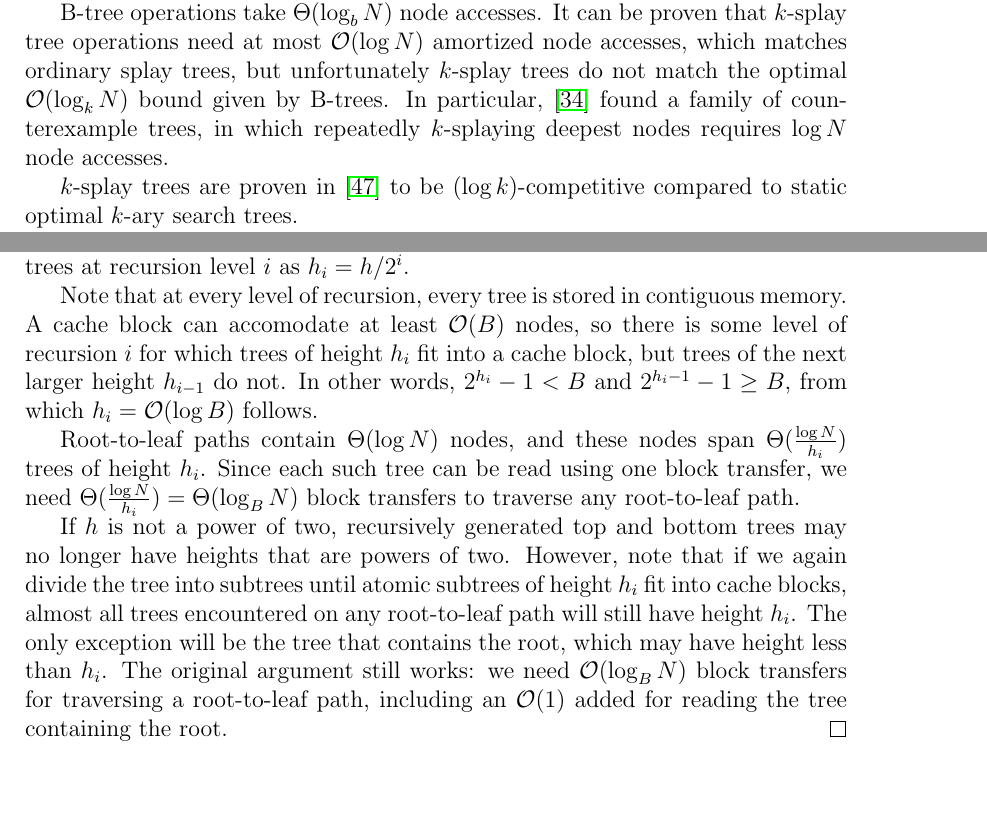
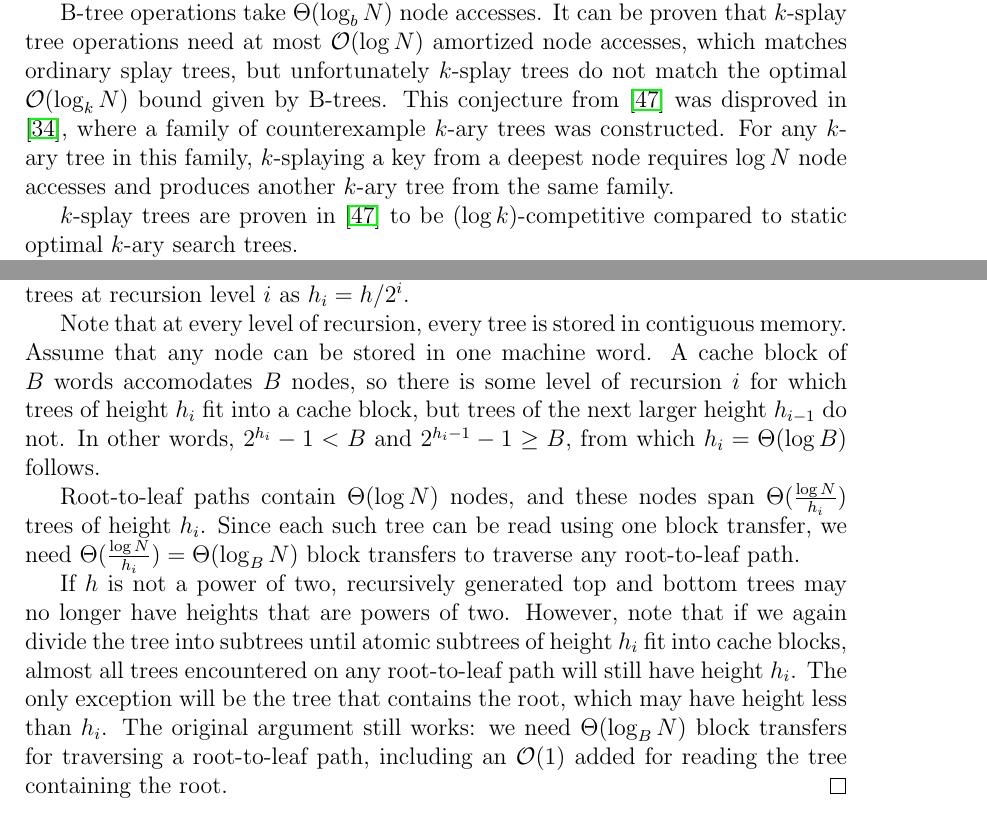
Before and after one commit to agentydragon/thesis, a LaTeX thesis (text/thesis.tex, which reads text/cob.tex, text/ksplay.tex): two parts of pages 28 and 33 of 66 before the commit and two parts of pages 28 and 33 of 67 after it, joined at a grey line, cut so that both start at the same text, the shorter picture padded with empty space. Compiled offline with pdfLaTeX.

Commit message:
More corrections

```diff
--- a/text/cob.tex
+++ b/text/cob.tex
@@ -157,10 +157,11 @@ into trees of height $h/4$, and so on. Denote the heights of constructed bottom
 trees at recursion level $i$ as $h_i=h/2^i$.
 
 Note that at every level of recursion, every tree is stored in contiguous
-memory. A~cache block can accomodate at least $\O(B)$ nodes, so there is some
-level of recursion $i$ for which trees of height $h_i$ fit into a~cache block,
-but trees of the next larger height $h_{i-1}$ do not. In other words,
-$2^{h_i}-1 < B$ and $2^{h_i-1}-1 \geq B$, from which $h_i=\O(\log B)$ follows.
+memory. Assume that any node can be stored in one machine word. A~cache block
+of $B$~words accomodates $B$~nodes, so there is some level of recursion $i$
+for which trees of height $h_i$ fit into a~cache block, but trees of the next
+larger height $h_{i-1}$ do not. In other words, $2^{h_i}-1 < B$ and
+$2^{h_i-1}-1\geq B$, from which $h_i=\Theta(\log B)$ follows.
 
 Root-to-leaf paths contain $\Theta(\log N)$ nodes, and these nodes span
 $\Theta(\frac{\log N}{h_i})$ trees of height $h_i$. Since each such tree can be
@@ -173,7 +174,7 @@ divide the tree into subtrees until atomic subtrees of height $h_i$ fit into
 cache blocks, almost all trees encountered on any root-to-leaf path will still
 have height~$h_i$. The only exception will be the tree that contains the root,
 which may have height less than $h_i$. The original argument still works:
-we need $\O(\log_B N)$ block transfers for traversing a~root-to-leaf path,
+we need $\Theta(\log_B N)$ block transfers for traversing a~root-to-leaf path,
 including an $\O(1)$ added for reading the tree containing the root.
 \end{proof}
 
--- a/text/ksplay.tex
+++ b/text/ksplay.tex
@@ -21,8 +21,10 @@ pairs and $k$ child pointers. All nodes except the root are \emph{complete}
 proven that \mbox{$k$-splay} tree operations need at most $\O(\log N)$
 amortized node accesses, which matches ordinary splay trees, but unfortunately
 $k$-splay trees do not match the optimal $\O(\log_k N)$ bound given by B-trees.
-In particular, \cite{ksplay-nonopt} found a~family of counterexample trees,
-in which repeatedly $k$-splaying deepest nodes requires $\log N$ node accesses.
+This conjecture from \cite{ksplay-sherk} was disproved in \cite{ksplay-nonopt},
+where a~family of counterexample $k$-ary trees was constructed. For any $k$-ary
+tree in this family, $k$-splaying a~key from a deepest node requires $\log N$
+node accesses and produces another $k$-ary tree from the same family.
 
 $k$-splay trees are proven in \cite{ksplay-sherk} to be $(\log k)$-competitive
 compared to static optimal $k$-ary search trees.
```
Also changed, not shown: text/epilog.tex (+1 -1 lines), text/results.tex (+3 -3 lines), text/cob.tex (4 more changed lines), text/ksplay.tex (4 more changed lines).
